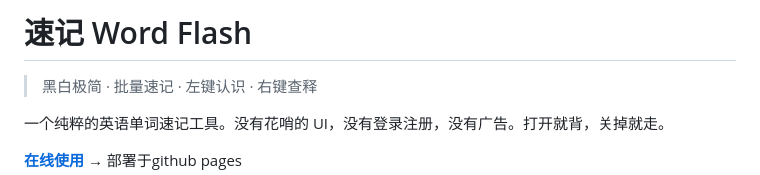
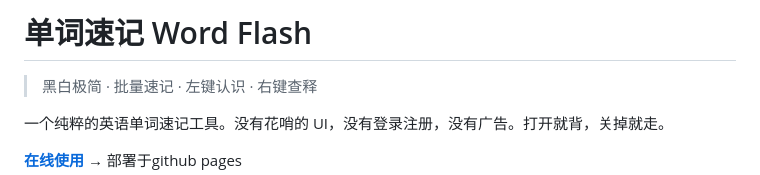
Before and after one commit to Xqian-a/word-flash, a Markdown page: README.md, the part around the change. Rendered like a GitHub page.

```diff
--- a/README.md
+++ b/README.md
@@ -1,4 +1,4 @@
-# 速记 Word Flash
+# 单词速记 Word Flash
 
 > 黑白极简 · 批量速记 · 左键认识 · 右键查释
 
```
